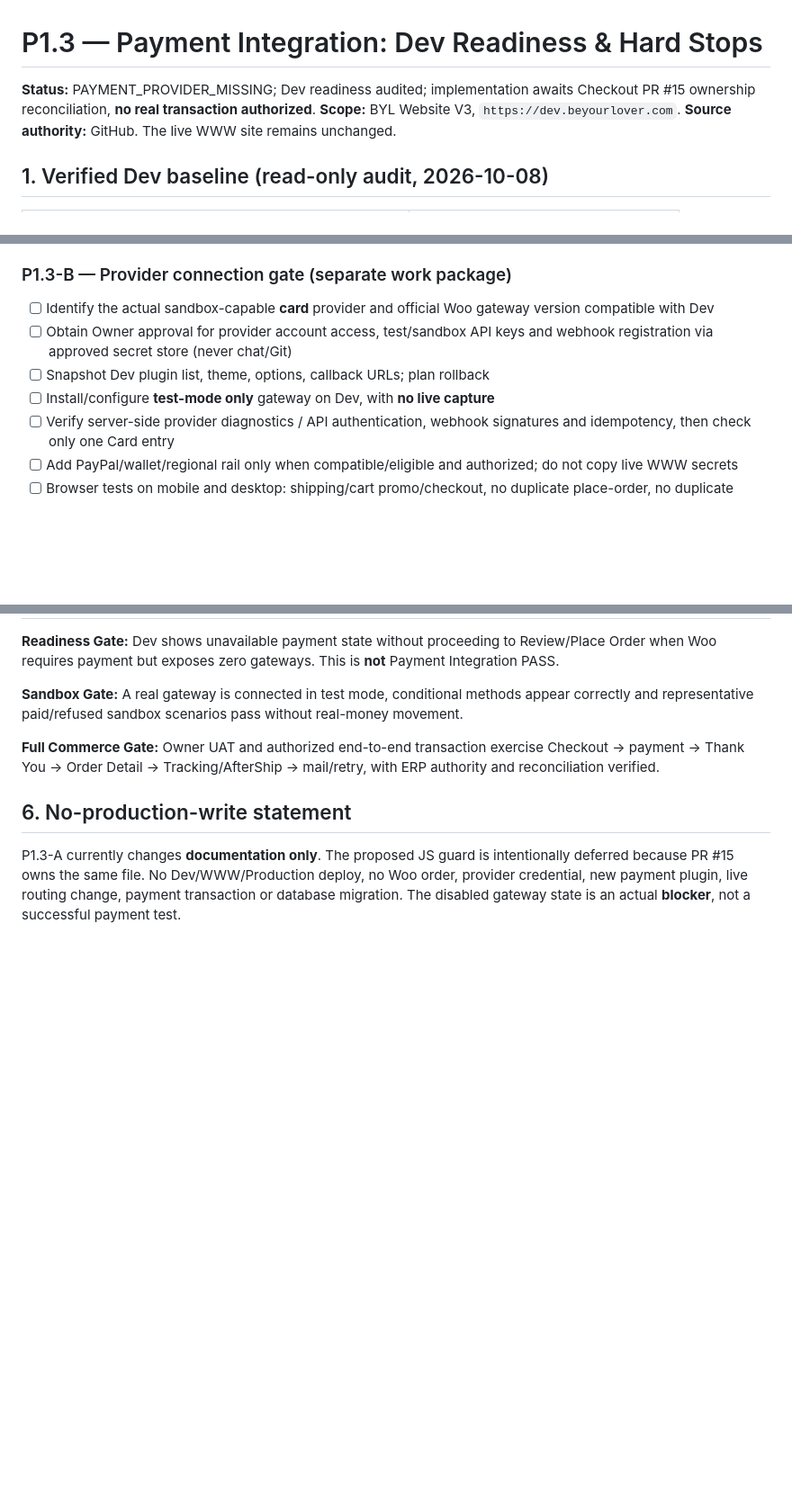
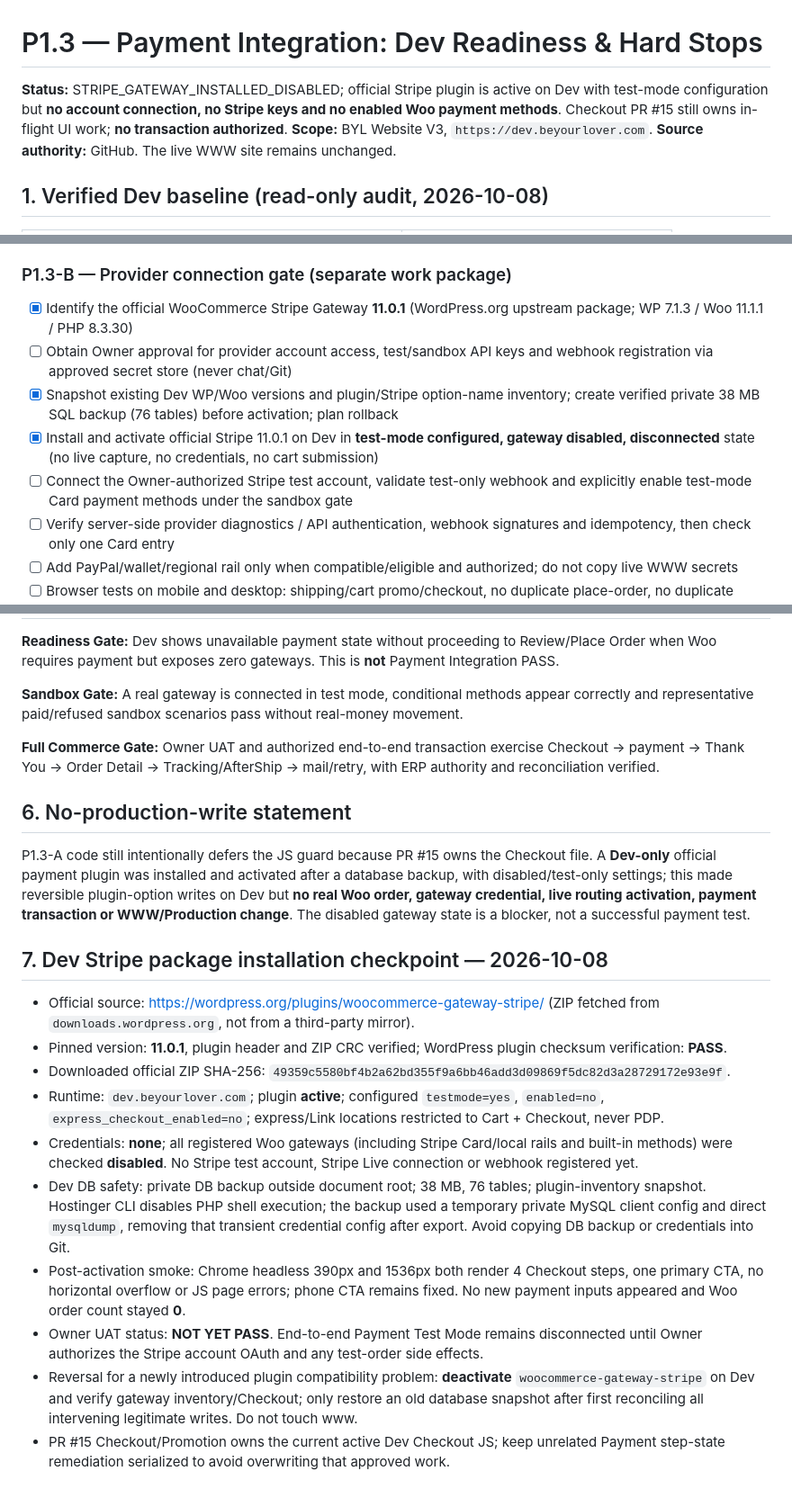
Before and after one commit to beyourlovercom/beyourlover-web-v3, a Markdown page: docs/agent/P1.3-PAYMENT-READINESS.md, 3 parts joined by grey strips. Shown at 90% size. Rendered like a GitHub page; blank space fills up the shorter version.

Commit message:
docs(payment): record Dev Stripe 11.0.1 installed disabled with verified backup and smoke

```diff
--- a/docs/agent/P1.3-PAYMENT-READINESS.md
+++ b/docs/agent/P1.3-PAYMENT-READINESS.md
@@ -1,6 +1,6 @@
 # P1.3 — Payment Integration: Dev Readiness & Hard Stops
 
-**Status:** PAYMENT_PROVIDER_MISSING; Dev readiness audited; implementation awaits Checkout PR #15 ownership reconciliation, **no real transaction authorized**.
+**Status:** STRIPE_GATEWAY_INSTALLED_DISABLED; official Stripe plugin is active on Dev with test-mode configuration but **no account connection, no Stripe keys and no enabled Woo payment methods**. Checkout PR #15 still owns in-flight UI work; **no transaction authorized**.
 **Scope:** BYL Website V3, `https://dev.beyourlover.com`.
 **Source authority:** GitHub. The live WWW site remains unchanged.
 
@@ -45,10 +45,11 @@ This is a correction inside the already Owner-approved progressive Checkout desi
 - [ ] Owner Checkout UAT
 
 ### P1.3-B — Provider connection gate (separate work package)
-- [ ] Identify the actual sandbox-capable **card** provider and official Woo gateway version compatible with Dev
+- [x] Identify the official WooCommerce Stripe Gateway **11.0.1** (WordPress.org upstream package; WP 7.1.3 / Woo 11.1.1 / PHP 8.3.30)
 - [ ] Obtain Owner approval for provider account access, test/sandbox API keys and webhook registration via approved secret store (never chat/Git)
-- [ ] Snapshot Dev plugin list, theme, options, callback URLs; plan rollback
-- [ ] Install/configure **test-mode only** gateway on Dev, with **no live capture**
+- [x] Snapshot existing Dev WP/Woo versions and plugin/Stripe option-name inventory; create verified private 38 MB SQL backup (76 tables) before activation; plan rollback
+- [x] Install and activate official Stripe 11.0.1 on Dev in **test-mode configured, gateway disabled, disconnected** state (no live capture, no credentials, no cart submission)
+- [ ] Connect the Owner-authorized Stripe test account, validate test-only webhook and explicitly enable test-mode Card payment methods under the sandbox gate
 - [ ] Verify server-side provider diagnostics / API authentication, webhook signatures and idempotency, then check only one Card entry
 - [ ] Add PayPal/wallet/regional rail only when compatible/eligible and authorized; do not copy live WWW secrets
 - [ ] Browser tests on mobile and desktop: shipping/cart promo/checkout, no duplicate place-order, no duplicate provider scripts
@@ -70,4 +71,17 @@ This is a correction inside the already Owner-approved progressive Checkout desi
 
 ## 6. No-production-write statement
 
-P1.3-A currently changes **documentation only**. The proposed JS guard is intentionally deferred because PR #15 owns the same file. No Dev/WWW/Production deploy, no Woo order, provider credential, new payment plugin, live routing change, payment transaction or database migration. The disabled gateway state is an actual **blocker**, not a successful payment test.
+P1.3-A code still intentionally defers the JS guard because PR #15 owns the Checkout file. A **Dev-only** official payment plugin was installed and activated after a database backup, with disabled/test-only settings; this made reversible plugin-option writes on Dev but **no real Woo order, gateway credential, live routing activation, payment transaction or WWW/Production change**. The disabled gateway state is a blocker, not a successful payment test.
+
+## 7. Dev Stripe package installation checkpoint — 2026-10-08
+
+- Official source: https://wordpress.org/plugins/woocommerce-gateway-stripe/ (ZIP fetched from `downloads.wordpress.org`, not from a third-party mirror).
+- Pinned version: **11.0.1**, plugin header and ZIP CRC verified; WordPress plugin checksum verification: **PASS**.
+- Downloaded official ZIP SHA-256: `49359c5580bf4b2a62bd355f9a6bb46add3d09869f5dc82d3a28729172e93e9f`.
+- Runtime: `dev.beyourlover.com`; plugin **active**; configured `testmode=yes`, `enabled=no`, `express_checkout_enabled=no`; express/Link locations restricted to Cart + Checkout, never PDP.
+- Credentials: **none**; all registered Woo gateways (including Stripe Card/local rails and built-in methods) were checked **disabled**. No Stripe test account, Stripe Live connection or webhook registered yet.
+- Dev DB safety: private DB backup outside document root; 38 MB, 76 tables; plugin-inventory snapshot. Hostinger CLI disables PHP shell execution; the backup used a temporary private MySQL client config and direct `mysqldump`, removing that transient credential config after export. Avoid copying DB backup or credentials into Git.
+- Post-activation smoke: Chrome headless 390px and 1536px both render 4 Checkout steps, one primary CTA, no horizontal overflow or JS page errors; phone CTA remains fixed. No new payment inputs appeared and Woo order count stayed **0**.
+- Owner UAT status: **NOT YET PASS**. End-to-end Payment Test Mode remains disconnected until Owner authorizes the Stripe account OAuth and any test-order side effects.
+- Reversal for a newly introduced plugin compatibility problem: **deactivate** `woocommerce-gateway-stripe` on Dev and verify gateway inventory/Checkout; only restore an old database snapshot after first reconciling all intervening legitimate writes. Do not touch www.
+- PR #15 Checkout/Promotion owns the current active Dev Checkout JS; keep unrelated Payment step-state remediation serialized to avoid overwriting that approved work.
```
Also changed, not shown: other parts of docs/agent/P1.3-PAYMENT-READINESS.md (+1 -1 lines).
